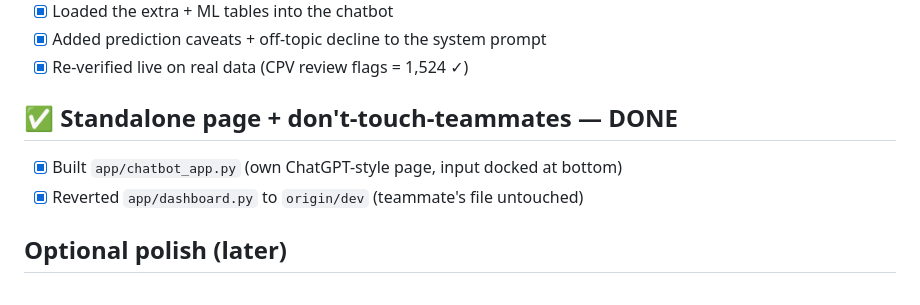
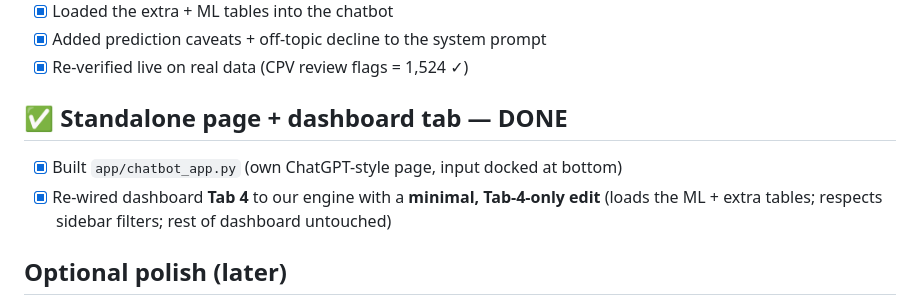
Before and after one commit to nguadamillas/Microsoft-Capstone, a Markdown page: TODO.md, the part around the change. Drawn GitHub-style.

```diff
--- a/TODO.md
+++ b/TODO.md
@@ -38,9 +38,10 @@ demo-ready." Check items off as we go. See `MEMORY.md` for context.
 - [x] Added prediction caveats + off-topic decline to the system prompt
 - [x] Re-verified live on real data (CPV review flags = 1,524 ✓)
 
-## ✅ Standalone page + don't-touch-teammates — DONE
+## ✅ Standalone page + dashboard tab — DONE
 - [x] Built `app/chatbot_app.py` (own ChatGPT-style page, input docked at bottom)
-- [x] Reverted `app/dashboard.py` to `origin/dev` (teammate's file untouched)
+- [x] Re-wired dashboard **Tab 4** to our engine with a **minimal, Tab-4-only edit**
+      (loads the ML + extra tables; respects sidebar filters; rest of dashboard untouched)
 
 ## Optional polish (later)
 - [ ] Clarify in the prompt that "open tenders" = Contract Notices (CN), not `proc_type=='open'`
```
Also changed, not shown: MEMORY.md (+4 -2 lines).
